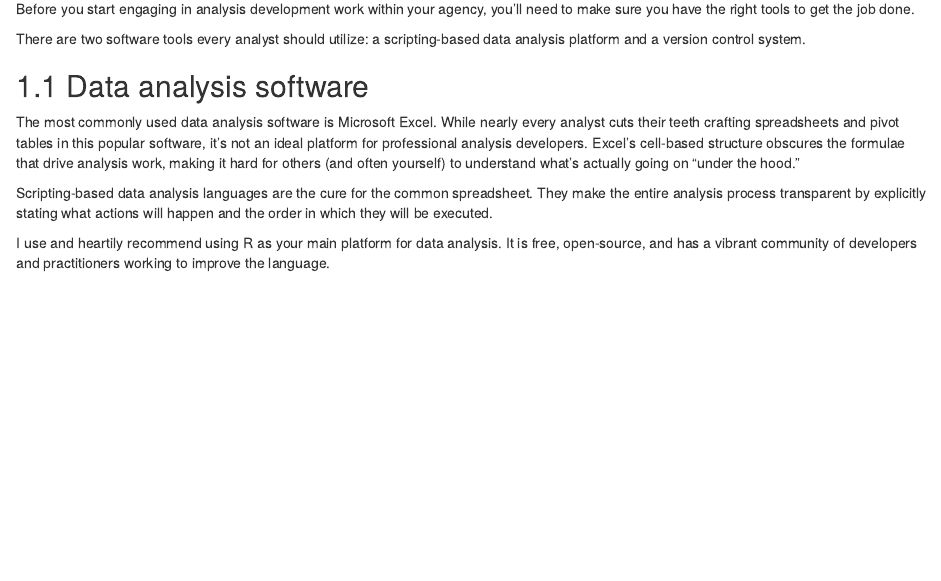
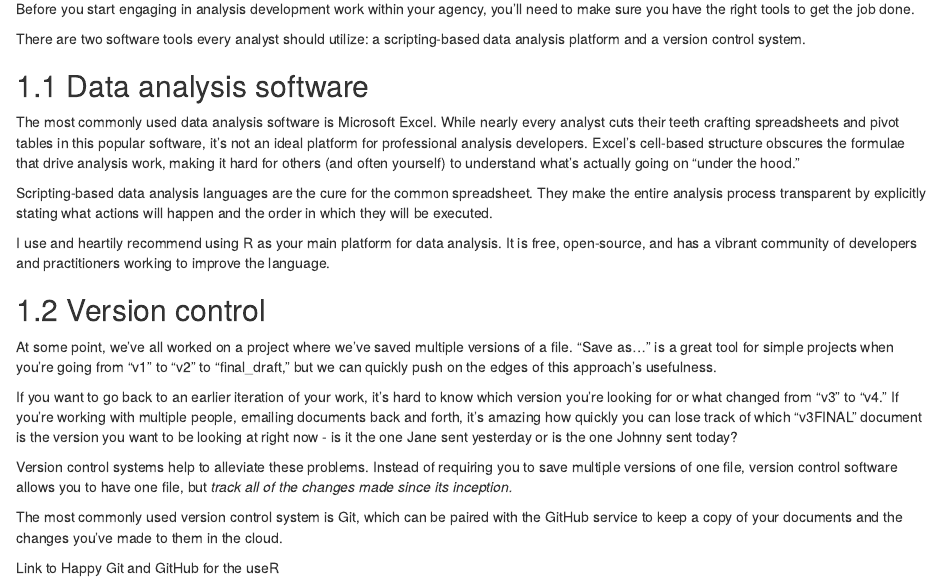
Before and after one commit to alspur/capstone-project, an R Markdown document (03-tools.Rmd): the page in a window 1100 px wide, from 70 px down. Rendered offline with R 4.5, knitr and Pandoc, with nearby package versions; drawn as R Markdown's standard HTML page in place of the format the file asks for.

Commit message:
add to tools chapter

```diff
--- a/03-tools.Rmd
+++ b/03-tools.Rmd
@@ -11,3 +11,15 @@ The most commonly used data analysis software is Microsoft Excel. While nearly e
 Scripting-based data analysis languages are the cure for the common spreadsheet. They make the entire analysis process transparent by explicitly stating what actions will happen and the order in which they will be executed.
 
 I use and heartily recommend using R as your main platform for data analysis. It is free, open-source, and has a vibrant community of developers and practitioners working to improve the language.
+
+## Version control
+
+At some point, we've all worked on a project where we've saved multiple versions of a file. "Save as..." is a great tool for simple projects when you're going from "v1" to "v2" to "final_draft," but we can quickly push on the edges of this approach's usefulness.
+
+If you want to go back to an earlier iteration of your work, it's hard to know which version you're looking for or what changed from "v3" to "v4." If you're working with multiple people, emailing documents back and forth, it's amazing how quickly you can lose track of which "v3FINAL" document is the version you want to be looking at right now - is it the one Jane sent yesterday or is the one Johnny sent today?
+
+Version control systems help to alleviate these problems. Instead of requiring you to save multiple versions of one file, version control software allows you to have one file, but *track all of the changes made since its inception.*
+
+The most commonly used version control system is Git, which can be paired with the GitHub service to keep a copy of your documents and the changes you've made to them in the cloud.
+
+ Link to Happy Git and GitHub for the useR
```
